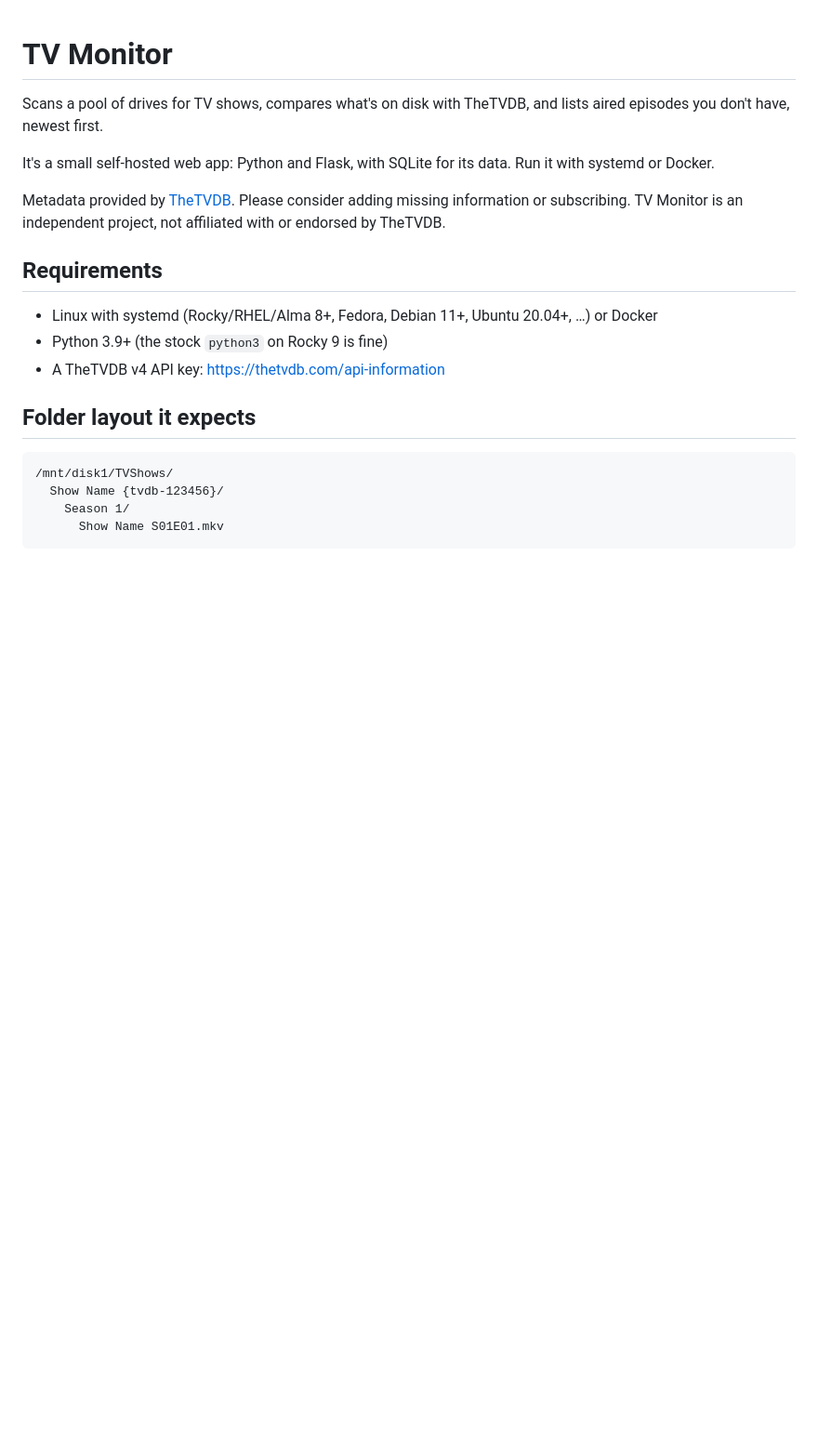
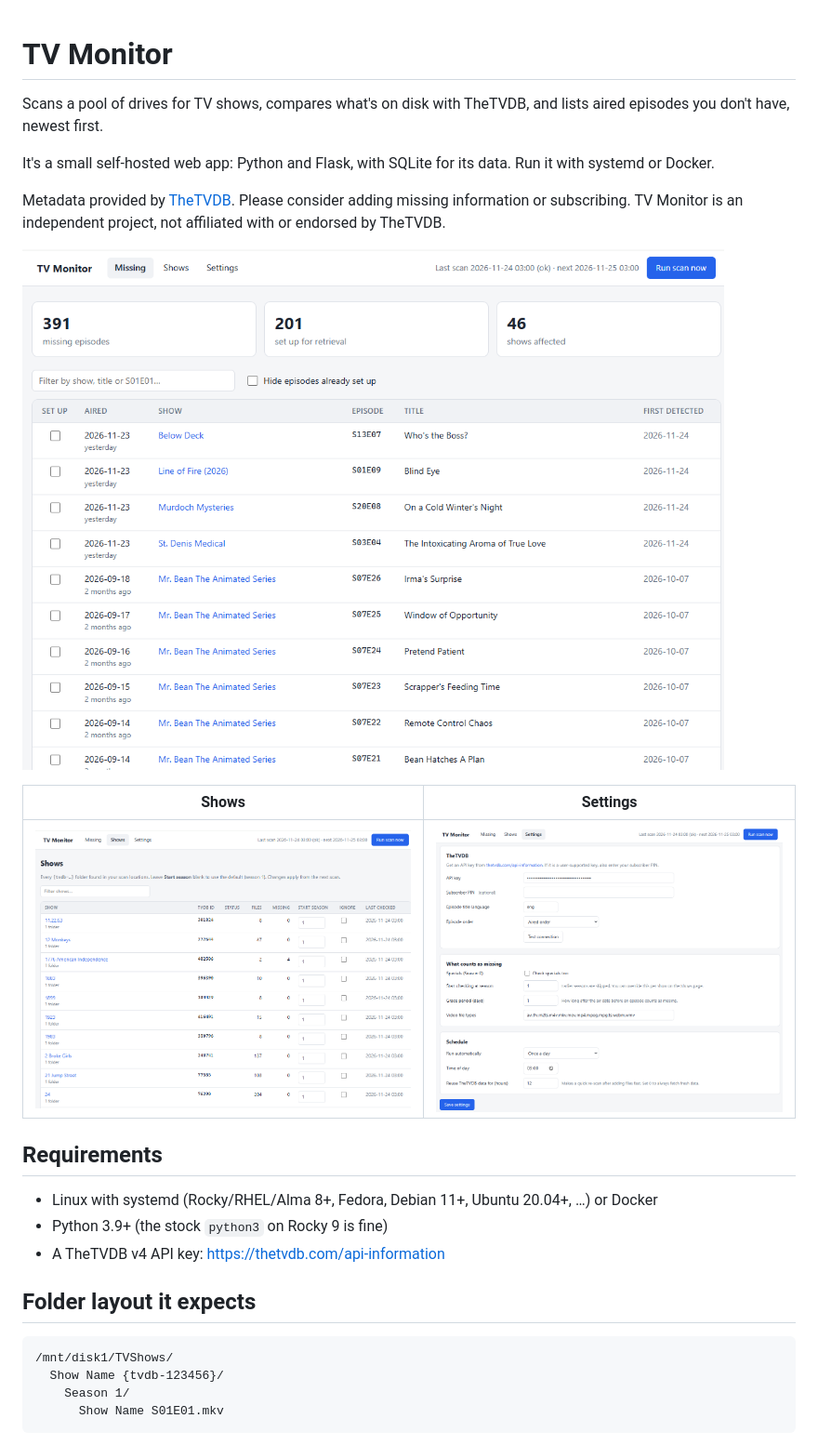
Before and after one commit to Cd084/TV-Monitor, a Markdown page: README.md, the part around the change. Shown at 93% size. GitHub-like rendering; pictures changed too: docs/screenshots/missing.png (added), docs/screenshots/settings.png (added), docs/screenshots/shows.png (added); blank space fills up the shorter version.

Commit message:
README: screenshots
Co-Authored-By: Claude Opus 5.5 <noreply@anthropic.com>

```diff
--- a/README.md
+++ b/README.md
@@ -5,6 +5,12 @@ Scans a pool of drives for TV shows, compares what's on disk with TheTVDB, and l
 It's a small self-hosted web app: Python and Flask, with SQLite for its data. Run it with systemd or Docker.
 
 Metadata provided by [TheTVDB](https://thetvdb.com). Please consider adding missing information or subscribing. TV Monitor is an independent project, not affiliated with or endorsed by TheTVDB.
+
+![Missing episodes, newest first, with a tick for ones set up for retrieval](docs/screenshots/missing.png)
+
+| Shows | Settings |
+|---|---|
+| ![Every show found, with per-show start season and ignore](docs/screenshots/shows.png) | ![TheTVDB key, what counts as missing, and the schedule](docs/screenshots/settings.png) |
 
 ## Requirements
 
```
